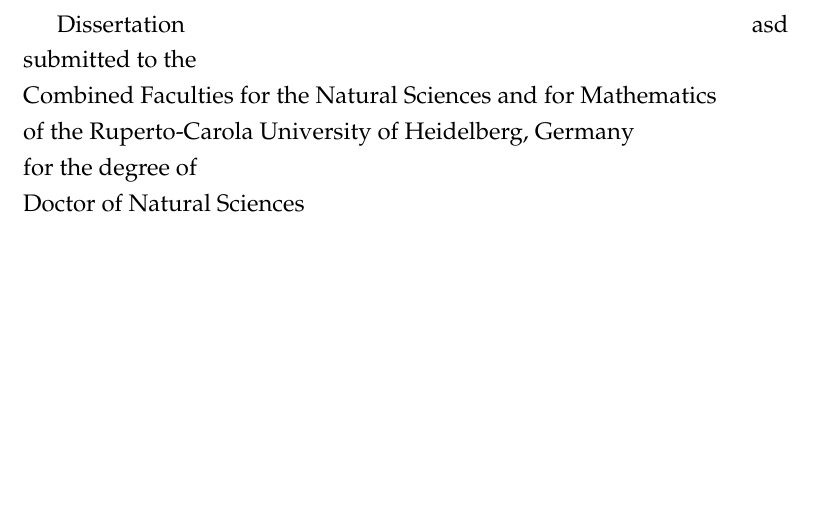
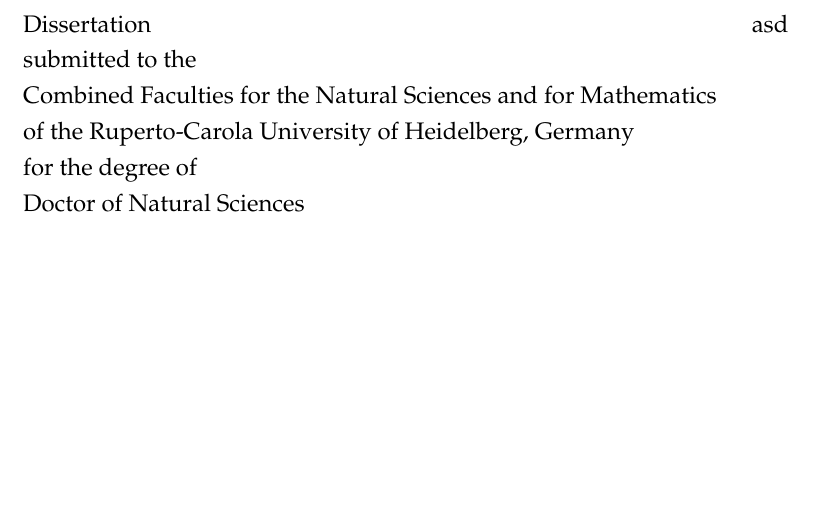
Before and after one commit to deepikaamenon/thesis_2021, a LaTeX thesis (main.tex): part of page 1 of 27, cut so that both start at the same text. Compiled offline with pdfLaTeX.

Commit message:
txs auto checkin

```diff
--- a/main.tex
+++ b/main.tex
@@ -144,7 +144,7 @@
 %\begin{left}
 %\vspace*{0.2\textheight}
 
-\large{Dissertation \hspace*{\fill}asd\\
+\noindent\large{Dissertation \hspace*{\fill}asd\\
 submitted to the\\
 Combined Faculties for the Natural Sciences and for Mathematics\\
 of the Ruperto-Carola University of Heidelberg, Germany\\
```
